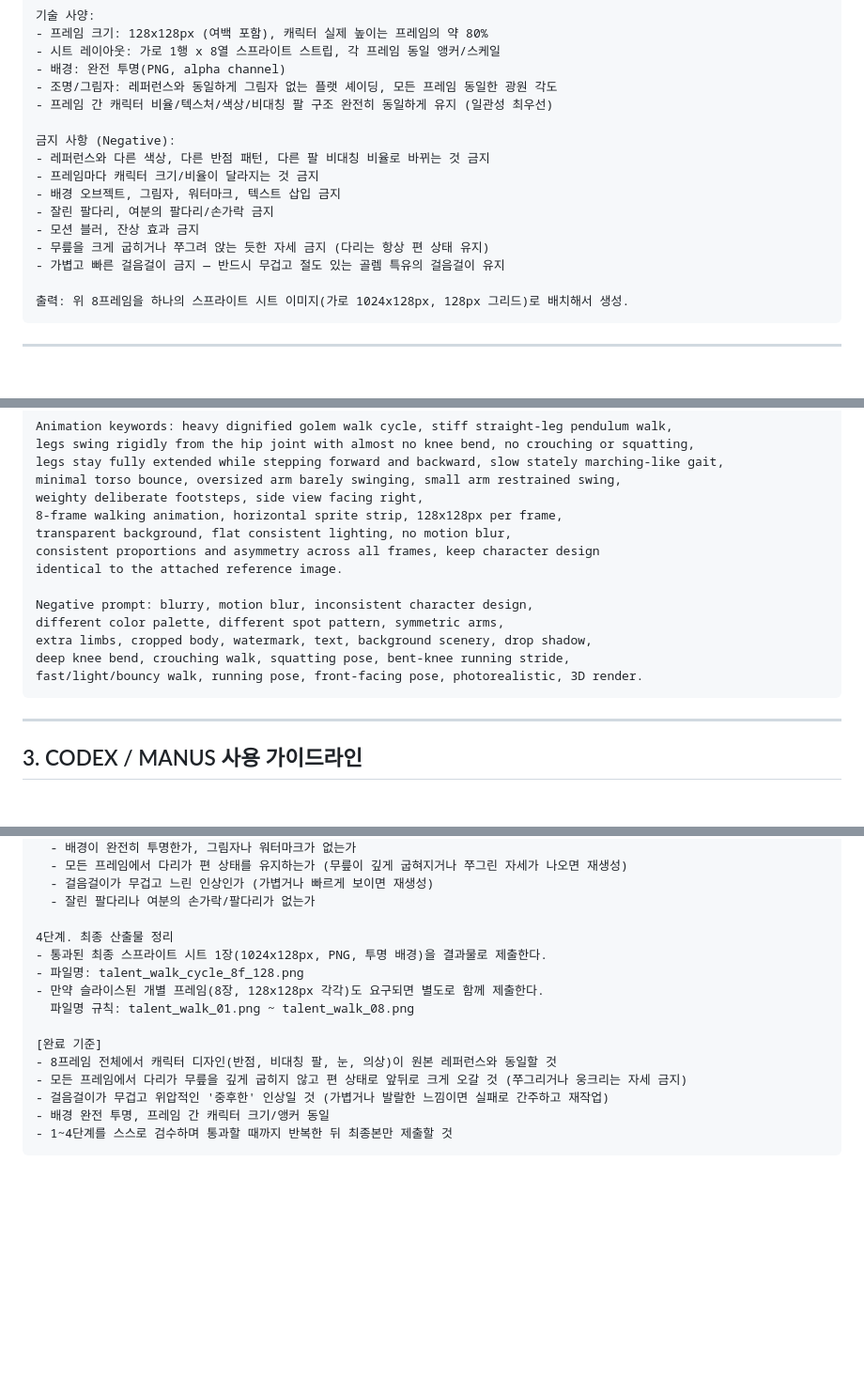
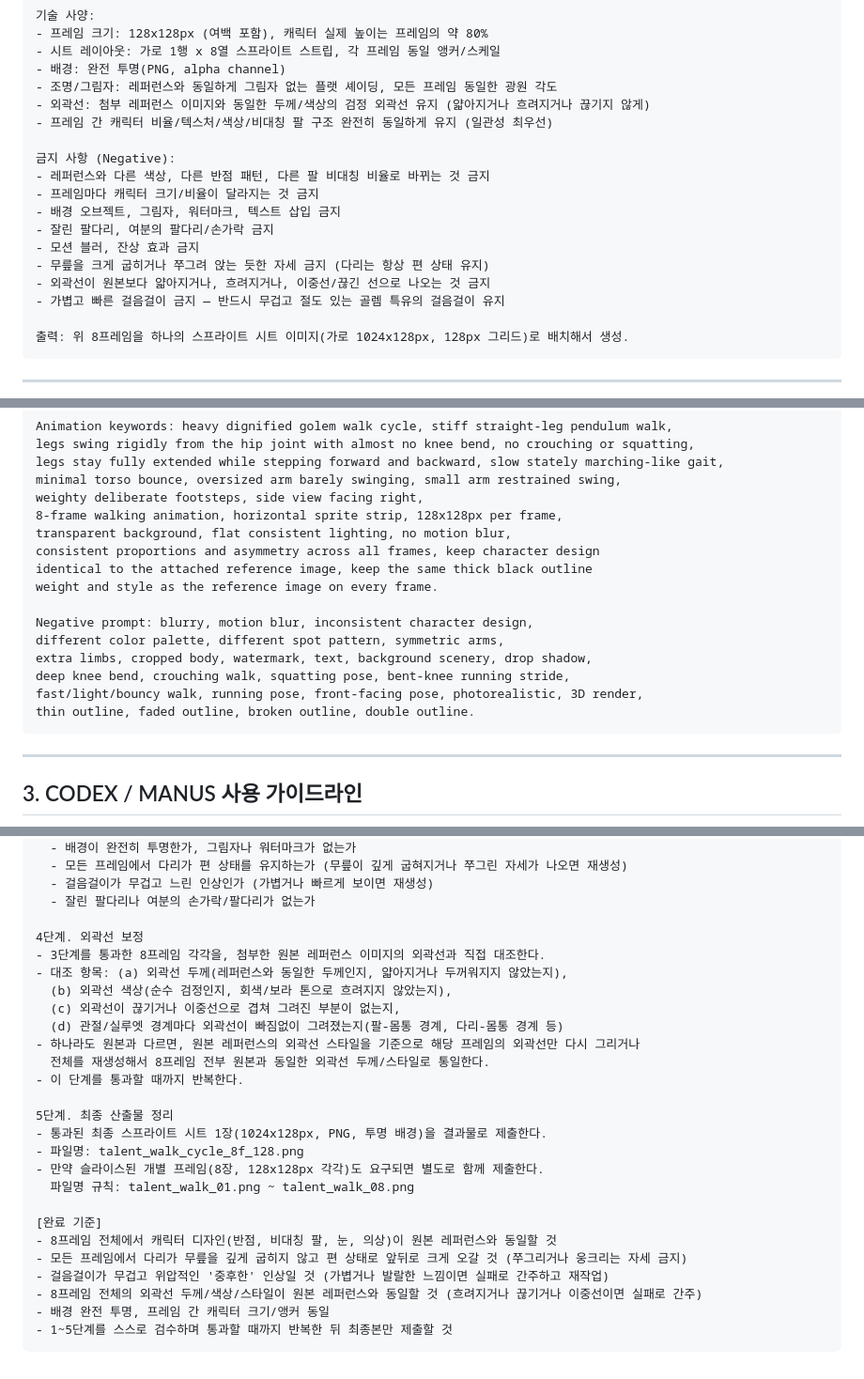
Before and after one commit to 2Khaz/LJH_TEST, a Markdown page: prompts/talent-walk-sprite-prompt.md, 3 parts joined by grey strips. Shown at 94% size. GitHub-like rendering; blank space fills up the shorter version.

Commit message:
외곽선 보정 단계 및 일관성 기준 추가
원본 레퍼런스의 외곽선 두께/색상/스타일을 기준으로 최종 산출물의
외곽선을 대조·보정하는 단계를 마스터 프롬프트, 영문 키워드,
MANUS 지시문에 추가

Co-Authored-By: Claude Sonnet 5 <noreply@anthropic.com>
Claude-Session: https://claude.ai/code/session_01Sx4wX2V1EMkc1ngpBXdgis

````diff
--- a/prompts/talent-walk-sprite-prompt.md
+++ b/prompts/talent-walk-sprite-prompt.md
@@ -59,6 +59,7 @@
 - 시트 레이아웃: 가로 1행 x 8열 스프라이트 스트립, 각 프레임 동일 앵커/스케일
 - 배경: 완전 투명(PNG, alpha channel)
 - 조명/그림자: 레퍼런스와 동일하게 그림자 없는 플랫 셰이딩, 모든 프레임 동일한 광원 각도
+- 외곽선: 첨부 레퍼런스 이미지와 동일한 두께/색상의 검정 외곽선 유지 (얇아지거나 흐려지거나 끊기지 않게)
 - 프레임 간 캐릭터 비율/텍스처/색상/비대칭 팔 구조 완전히 동일하게 유지 (일관성 최우선)
 
 금지 사항 (Negative):
@@ -68,6 +69,7 @@
 - 잘린 팔다리, 여분의 팔다리/손가락 금지
 - 모션 블러, 잔상 효과 금지
 - 무릎을 크게 굽히거나 쭈그려 앉는 듯한 자세 금지 (다리는 항상 편 상태 유지)
+- 외곽선이 원본보다 얇아지거나, 흐려지거나, 이중선/끊긴 선으로 나오는 것 금지
 - 가볍고 빠른 걸음걸이 금지 — 반드시 무겁고 절도 있는 골렘 특유의 걸음걸이 유지
 
 출력: 위 8프레임을 하나의 스프라이트 시트 이미지(가로 1024x128px, 128px 그리드)로 배치해서 생성.
@@ -94,13 +96,15 @@ weighty deliberate footsteps, side view facing right,
 8-frame walking animation, horizontal sprite strip, 128x128px per frame,
 transparent background, flat consistent lighting, no motion blur,
 consistent proportions and asymmetry across all frames, keep character design
-identical to the attached reference image.
+identical to the attached reference image, keep the same thick black outline
+weight and style as the reference image on every frame.
 
 Negative prompt: blurry, motion blur, inconsistent character design,
 different color palette, different spot pattern, symmetric arms,
 extra limbs, cropped body, watermark, text, background scenery, drop shadow,
 deep knee bend, crouching walk, squatting pose, bent-knee running stride,
-fast/light/bouncy walk, running pose, front-facing pose, photorealistic, 3D render.
+fast/light/bouncy walk, running pose, front-facing pose, photorealistic, 3D render,
+thin outline, faded outline, broken outline, double outline.
 ```
 
 ---
@@ -165,7 +169,17 @@ MANUS는 자율적으로 이미지 생성 도구를 호출하고, 결과를 스
   - 걸음걸이가 무겁고 느린 인상인가 (가볍거나 빠르게 보이면 재생성)
   - 잘린 팔다리나 여분의 손가락/팔다리가 없는가
 
-4단계. 최종 산출물 정리
+4단계. 외곽선 보정
+- 3단계를 통과한 8프레임 각각을, 첨부한 원본 레퍼런스 이미지의 외곽선과 직접 대조한다.
+- 대조 항목: (a) 외곽선 두께(레퍼런스와 동일한 두께인지, 얇아지거나 두꺼워지지 않았는지),
+  (b) 외곽선 색상(순수 검정인지, 회색/보라 톤으로 흐려지지 않았는지),
+  (c) 외곽선이 끊기거나 이중선으로 겹쳐 그려진 부분이 없는지,
+  (d) 관절/실루엣 경계마다 외곽선이 빠짐없이 그려졌는지(팔-몸통 경계, 다리-몸통 경계 등)
+- 하나라도 원본과 다르면, 원본 레퍼런스의 외곽선 스타일을 기준으로 해당 프레임의 외곽선만 다시 그리거나
+  전체를 재생성해서 8프레임 전부 원본과 동일한 외곽선 두께/스타일로 통일한다.
+- 이 단계를 통과할 때까지 반복한다.
+
+5단계. 최종 산출물 정리
 - 통과된 최종 스프라이트 시트 1장(1024x128px, PNG, 투명 배경)을 결과물로 제출한다.
 - 파일명: talent_walk_cycle_8f_128.png
 - 만약 슬라이스된 개별 프레임(8장, 128x128px 각각)도 요구되면 별도로 함께 제출한다.
@@ -175,6 +189,7 @@ MANUS는 자율적으로 이미지 생성 도구를 호출하고, 결과를 스
 - 8프레임 전체에서 캐릭터 디자인(반점, 비대칭 팔, 눈, 의상)이 원본 레퍼런스와 동일할 것
 - 모든 프레임에서 다리가 무릎을 깊게 굽히지 않고 편 상태로 앞뒤로 크게 오갈 것 (쭈그리거나 웅크리는 자세 금지)
 - 걸음걸이가 무겁고 위압적인 '중후한' 인상일 것 (가볍거나 발랄한 느낌이면 실패로 간주하고 재작업)
+- 8프레임 전체의 외곽선 두께/색상/스타일이 원본 레퍼런스와 동일할 것 (흐려지거나 끊기거나 이중선이면 실패로 간주)
 - 배경 완전 투명, 프레임 간 캐릭터 크기/앵커 동일
-- 1~4단계를 스스로 검수하며 통과할 때까지 반복한 뒤 최종본만 제출할 것
+- 1~5단계를 스스로 검수하며 통과할 때까지 반복한 뒤 최종본만 제출할 것
 ```
````
